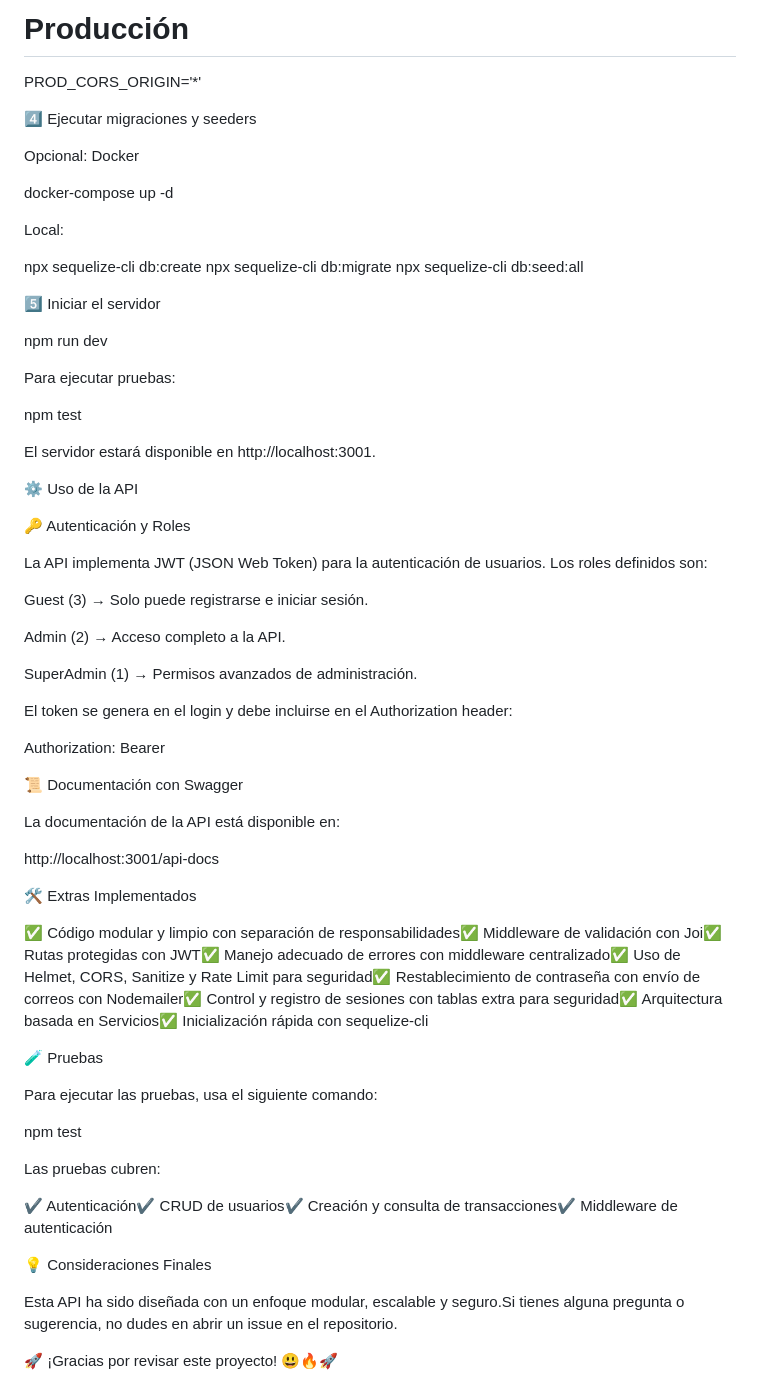
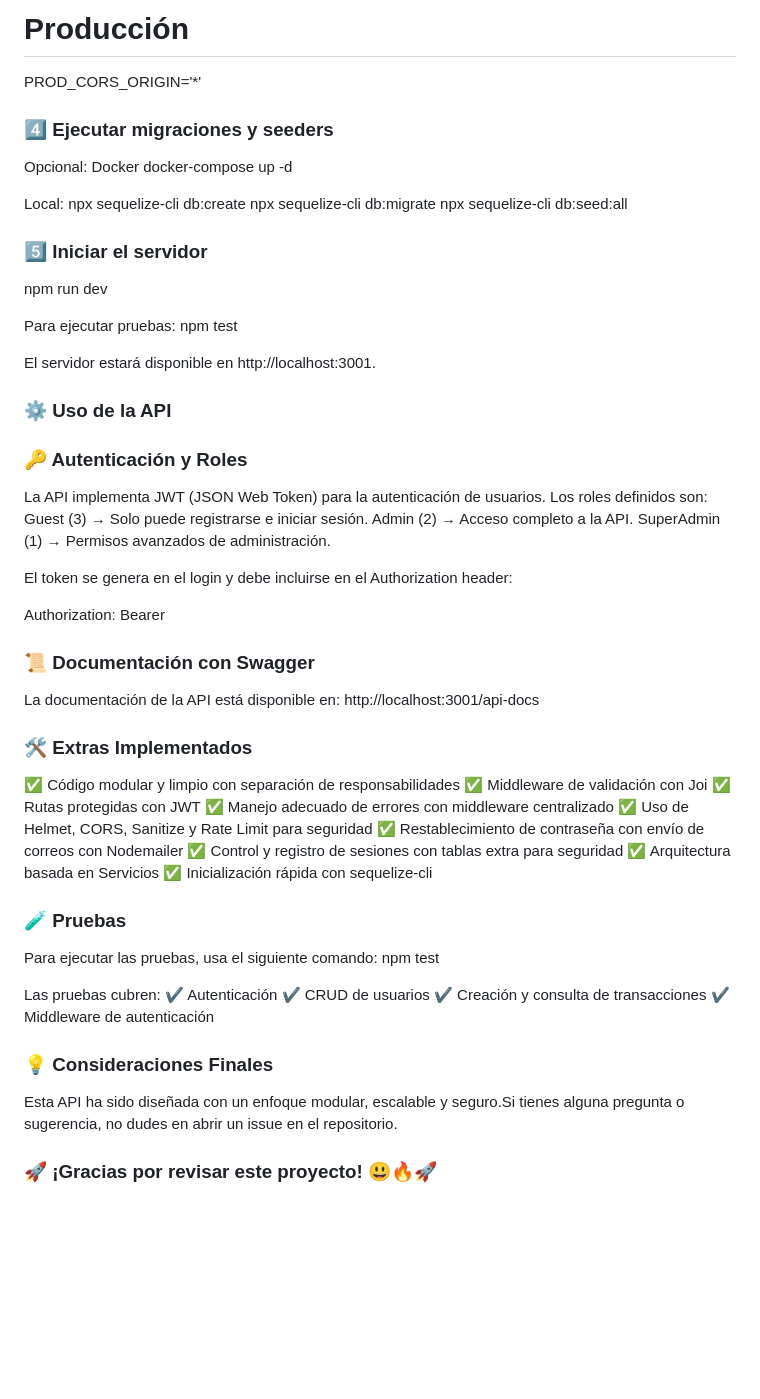
Before and after one commit to DanielBurgosA/APIRest-Lodgerin, a Markdown page: README.md, the part around one of its changes. Drawn GitHub-style; blank space fills up the shorter version.

```diff
--- a/README.md
+++ b/README.md
@@ -63,66 +63,64 @@ SALT_ROUNDS=10
 # Producción
 PROD_CORS_ORIGIN='*'
 
-4️⃣ Ejecutar migraciones y seeders
 
+### 4️⃣ Ejecutar migraciones y seeders
 Opcional: Docker
-
 docker-compose up -d
 
 Local:
-
 npx sequelize-cli db:create
 npx sequelize-cli db:migrate
 npx sequelize-cli db:seed:all
 
-5️⃣ Iniciar el servidor
-
+### 5️⃣ Iniciar el servidor
 npm run dev
 
 Para ejecutar pruebas:
-
 npm test
 
 El servidor estará disponible en http://localhost:3001.
 
-⚙️ Uso de la API
+### ⚙️ Uso de la API
 
-🔑 Autenticación y Roles
+### 🔑 Autenticación y Roles
 
 La API implementa JWT (JSON Web Token) para la autenticación de usuarios. Los roles definidos son:
-
 Guest (3) → Solo puede registrarse e iniciar sesión.
-
 Admin (2) → Acceso completo a la API.
-
 SuperAdmin (1) → Permisos avanzados de administración.
 
 El token se genera en el login y debe incluirse en el Authorization header:
 
 Authorization: Bearer <token>
 
-📜 Documentación con Swagger
+### 📜 Documentación con Swagger
 
 La documentación de la API está disponible en:
-
 http://localhost:3001/api-docs
 
-🛠️ Extras Implementados
+### 🛠️ Extras Implementados
+✅ Código modular y limpio con separación de responsabilidades
+✅ Middleware de validación con Joi
+✅ Rutas protegidas con JWT
+✅ Manejo adecuado de errores con middleware centralizado
+✅ Uso de Helmet, CORS, Sanitize y Rate Limit para seguridad
+✅ Restablecimiento de contraseña con envío de correos con Nodemailer
+✅ Control y registro de sesiones con tablas extra para seguridad
+✅ Arquitectura basada en Servicios
+✅ Inicialización rápida con sequelize-cli
 
-✅ Código modular y limpio con separación de responsabilidades✅ Middleware de validación con Joi✅ Rutas protegidas con JWT✅ Manejo adecuado de errores con middleware centralizado✅ Uso de Helmet, CORS, Sanitize y Rate Limit para seguridad✅ Restablecimiento de contraseña con envío de correos con Nodemailer✅ Control y registro de sesiones con tablas extra para seguridad✅ Arquitectura basada en Servicios✅ Inicialización rápida con sequelize-cli
-
-🧪 Pruebas
-
+### 🧪 Pruebas
 Para ejecutar las pruebas, usa el siguiente comando:
-
 npm test
 
 Las pruebas cubren:
+✔ Autenticación
+✔ CRUD de usuarios
+✔ Creación y consulta de transacciones
+✔ Middleware de autenticación
 
-✔ Autenticación✔ CRUD de usuarios✔ Creación y consulta de transacciones✔ Middleware de autenticación
-
-💡 Consideraciones Finales
-
+### 💡 Consideraciones Finales
 Esta API ha sido diseñada con un enfoque modular, escalable y seguro.Si tienes alguna pregunta o sugerencia, no dudes en abrir un issue en el repositorio.
 
-🚀 ¡Gracias por revisar este proyecto! 😃🔥🚀
+### 🚀 ¡Gracias por revisar este proyecto! 😃🔥🚀
```
Also changed, not shown: other parts of README.md (+1 -1 lines).
